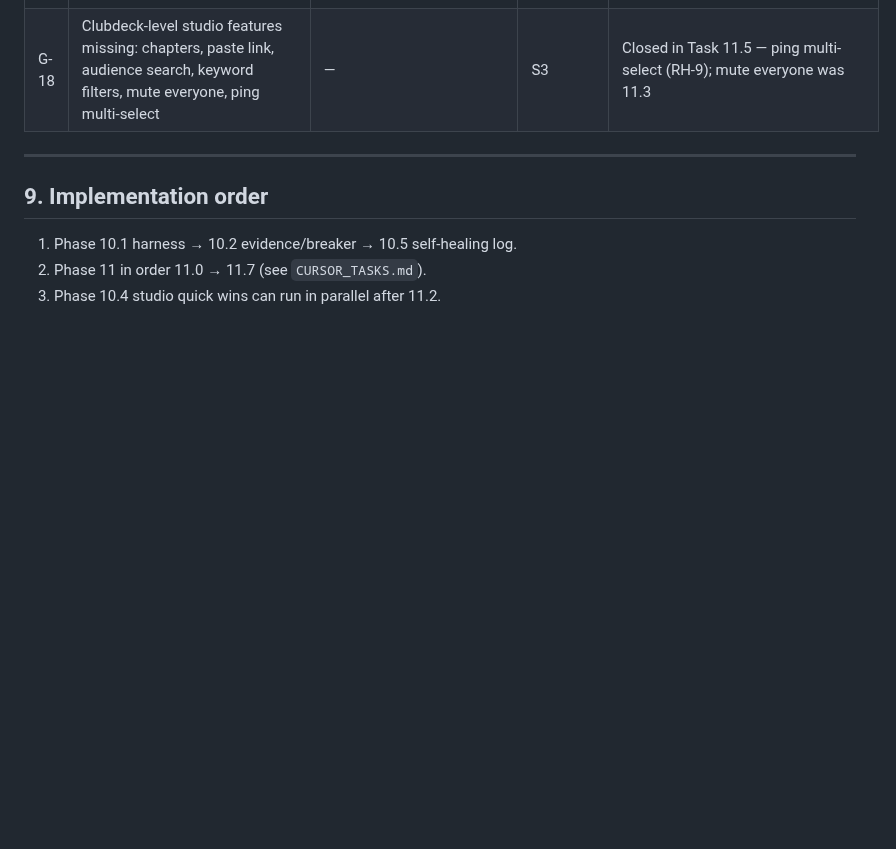
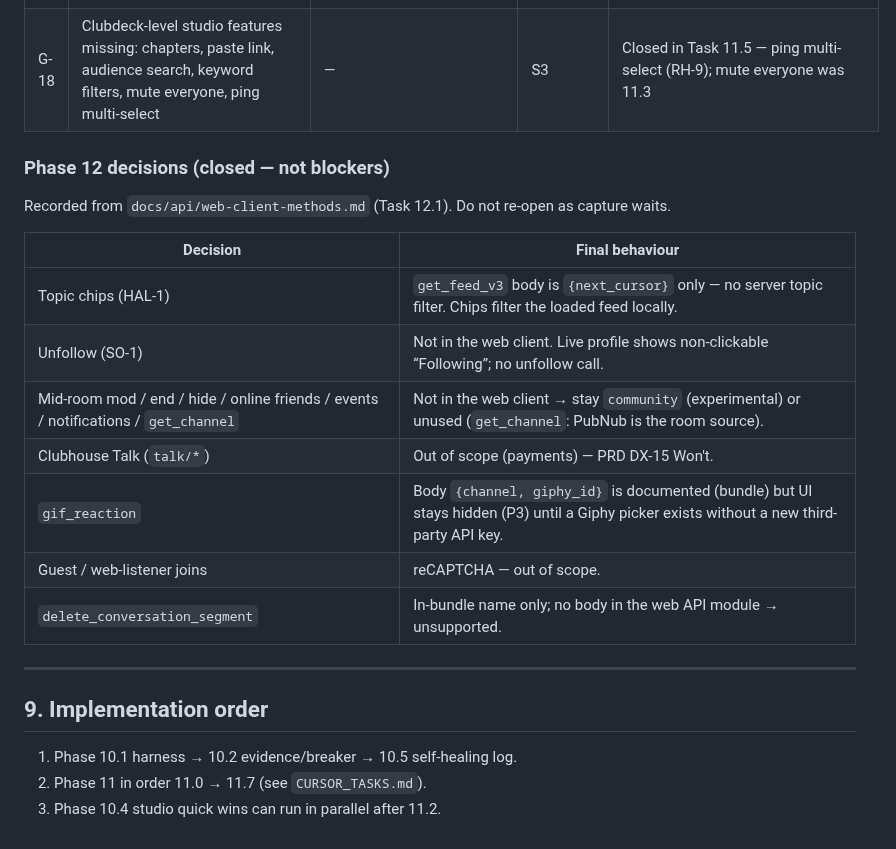
Before and after one commit to yusufsahin/clubbox, a Markdown page: docs/product/DESIGN.md, the part around the change. Drawn GitHub-style; blank space fills up the shorter version.

```diff
--- a/docs/product/DESIGN.md
+++ b/docs/product/DESIGN.md
@@ -228,6 +228,20 @@ Severity: **S1** blocks a P0 flow · **S2** wrong/unsafe behaviour · **S3** mis
 | G-17 | Discovery depends on the owner browsing; only 1 chunk scanned | recorder | S2 (process) | Closed in aab24e4 (11.0 bundle crawler) |
 | G-18 | Clubdeck-level studio features missing: chapters, paste link, audience search, keyword filters, mute everyone, ping multi-select | — | S3 | Closed in Task 11.5 — ping multi-select (RH-9); mute everyone was 11.3 |
 
+### Phase 12 decisions (closed — not blockers)
+
+Recorded from `docs/api/web-client-methods.md` (Task 12.1). Do not re-open as capture waits.
+
+| Decision | Final behaviour |
+| --- | --- |
+| Topic chips (HAL-1) | `get_feed_v3` body is `{next_cursor}` only — no server topic filter. Chips filter the loaded feed locally. |
+| Unfollow (SO-1) | Not in the web client. Live profile shows non-clickable “Following”; no unfollow call. |
+| Mid-room mod / end / hide / online friends / events / notifications / `get_channel` | Not in the web client → stay `community` (experimental) or unused (`get_channel`: PubNub is the room source). |
+| Clubhouse Talk (`talk/*`) | Out of scope (payments) — PRD DX-15 Won't. |
+| `gif_reaction` | Body `{channel, giphy_id}` is documented (bundle) but UI stays hidden (P3) until a Giphy picker exists without a new third-party API key. |
+| Guest / web-listener joins | reCAPTCHA — out of scope. |
+| `delete_conversation_segment` | In-bundle name only; no body in the web API module → unsupported. |
+
 ---
 
 ## 9. Implementation order
```
Also changed, not shown: CURSOR_TASKS.md (+4 -3 lines), docs/product/PRD.md (+3 -1 lines).
